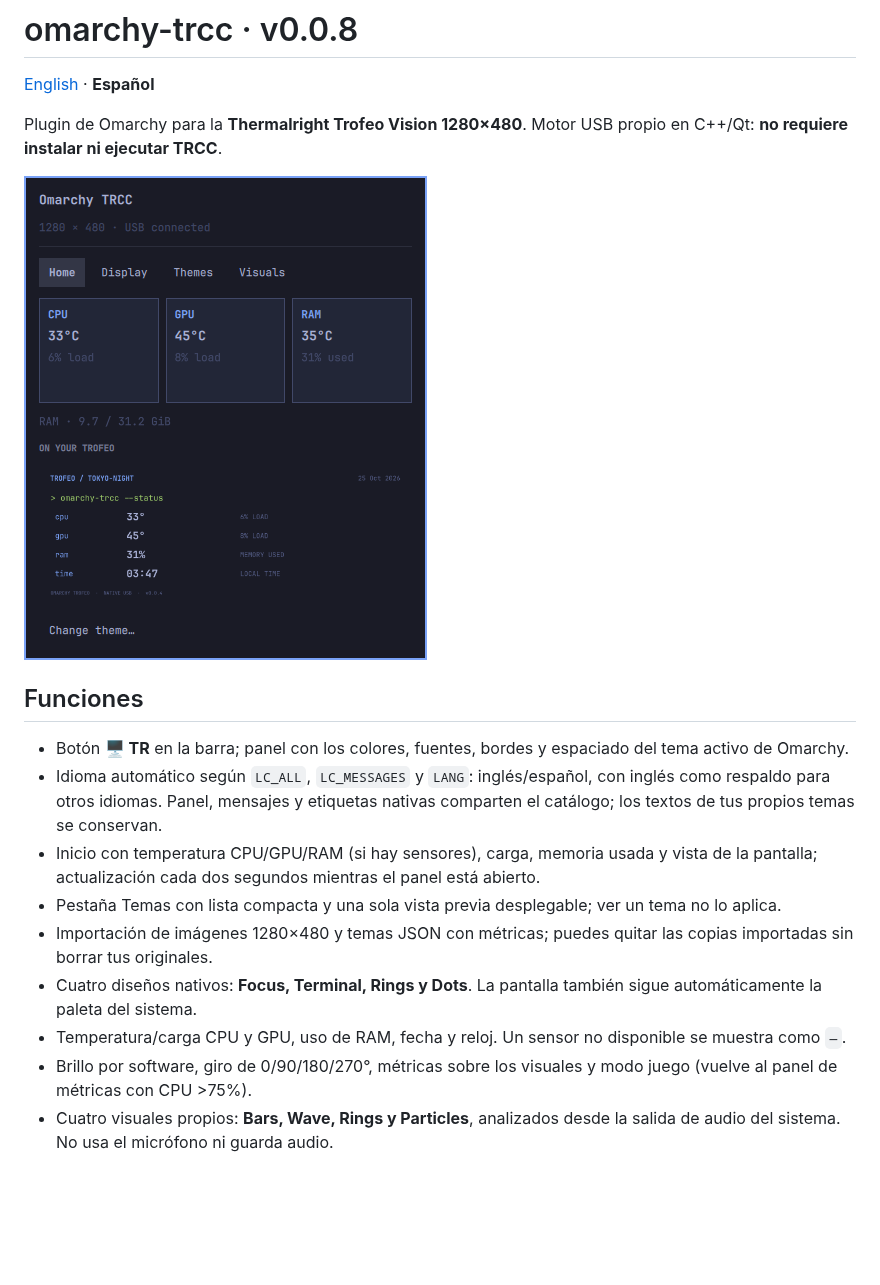
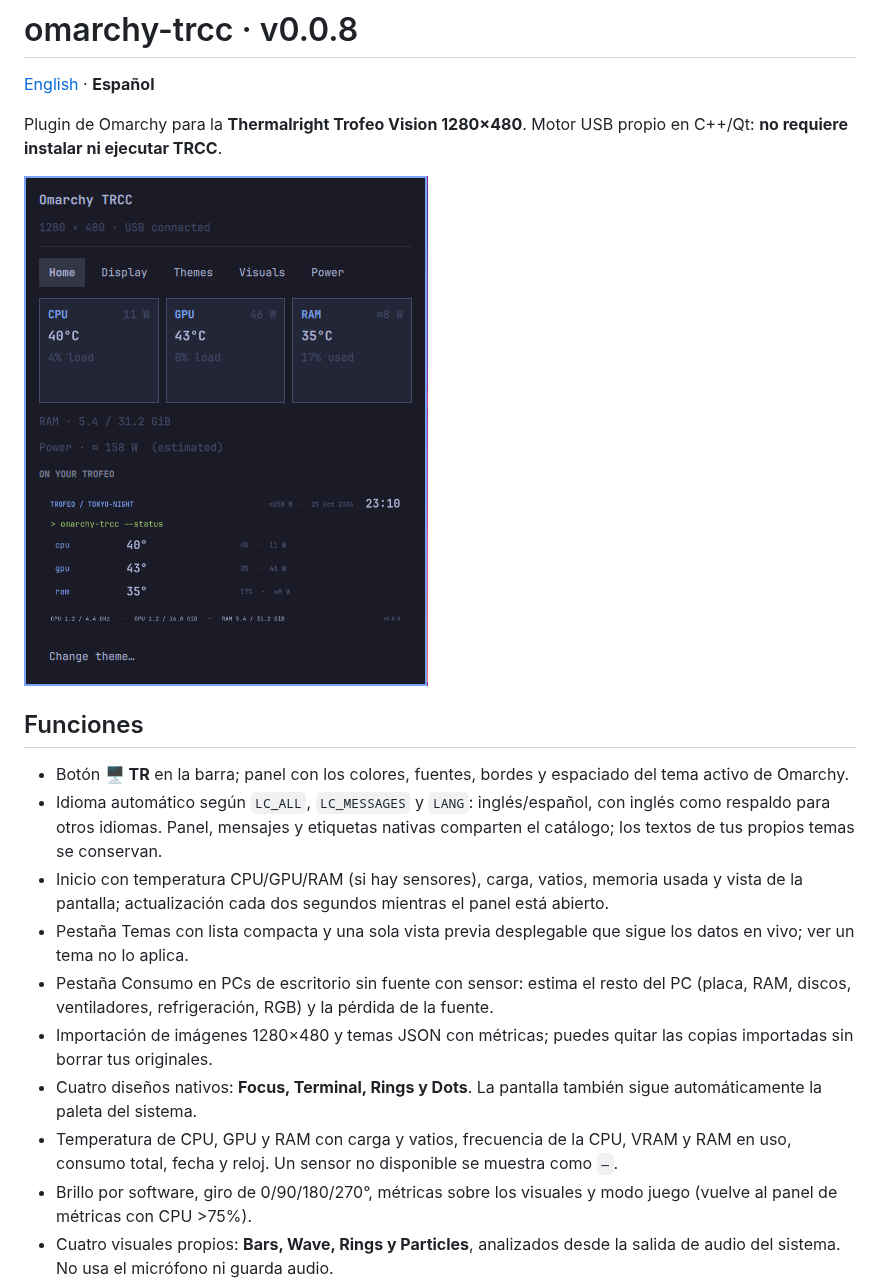
Before and after one commit to gsus67/omarchy-trcc, a Markdown page: README.es.md, the part around one of its changes. Rendered like a GitHub page; pictures changed too: preview.png; blank space fills up the shorter version.

Commit message:
docs: new panel screenshots (Home, Power tab) and feature list
Co-Authored-By: Claude Opus 5.5 <noreply@anthropic.com>

```diff
--- a/README.es.md
+++ b/README.es.md
@@ -10,11 +10,12 @@ Plugin de Omarchy para la **Thermalright Trofeo Vision 1280×480**. Motor USB pr
 
 - Botón **🖥 TR** en la barra; panel con los colores, fuentes, bordes y espaciado del tema activo de Omarchy.
 - Idioma automático según `LC_ALL`, `LC_MESSAGES` y `LANG`: inglés/español, con inglés como respaldo para otros idiomas. Panel, mensajes y etiquetas nativas comparten el catálogo; los textos de tus propios temas se conservan.
-- Inicio con temperatura CPU/GPU/RAM (si hay sensores), carga, memoria usada y vista de la pantalla; actualización cada dos segundos mientras el panel está abierto.
-- Pestaña Temas con lista compacta y una sola vista previa desplegable; ver un tema no lo aplica.
+- Inicio con temperatura CPU/GPU/RAM (si hay sensores), carga, vatios, memoria usada y vista de la pantalla; actualización cada dos segundos mientras el panel está abierto.
+- Pestaña Temas con lista compacta y una sola vista previa desplegable que sigue los datos en vivo; ver un tema no lo aplica.
+- Pestaña Consumo en PCs de escritorio sin fuente con sensor: estima el resto del PC (placa, RAM, discos, ventiladores, refrigeración, RGB) y la pérdida de la fuente.
 - Importación de imágenes 1280×480 y temas JSON con métricas; puedes quitar las copias importadas sin borrar tus originales.
 - Cuatro diseños nativos: **Focus, Terminal, Rings y Dots**. La pantalla también sigue automáticamente la paleta del sistema.
-- Temperatura/carga CPU y GPU, uso de RAM, fecha y reloj. Un sensor no disponible se muestra como `—`.
+- Temperatura de CPU, GPU y RAM con carga y vatios, frecuencia de la CPU, VRAM y RAM en uso, consumo total, fecha y reloj. Un sensor no disponible se muestra como `—`.
 - Brillo por software, giro de 0/90/180/270°, métricas sobre los visuales y modo juego (vuelve al panel de métricas con CPU >75%).
 - Cuatro visuales propios: **Bars, Wave, Rings y Particles**, analizados desde la salida de audio del sistema. No usa el micrófono ni guarda audio.
 - Seguimiento opcional del acento, activado inicialmente; cuando se desactiva se conserva un color fijo.
```
Also changed, not shown: other parts of README.es.md (+2 -0 lines), README.md (+11 -7 lines), preview-power.png (added).
